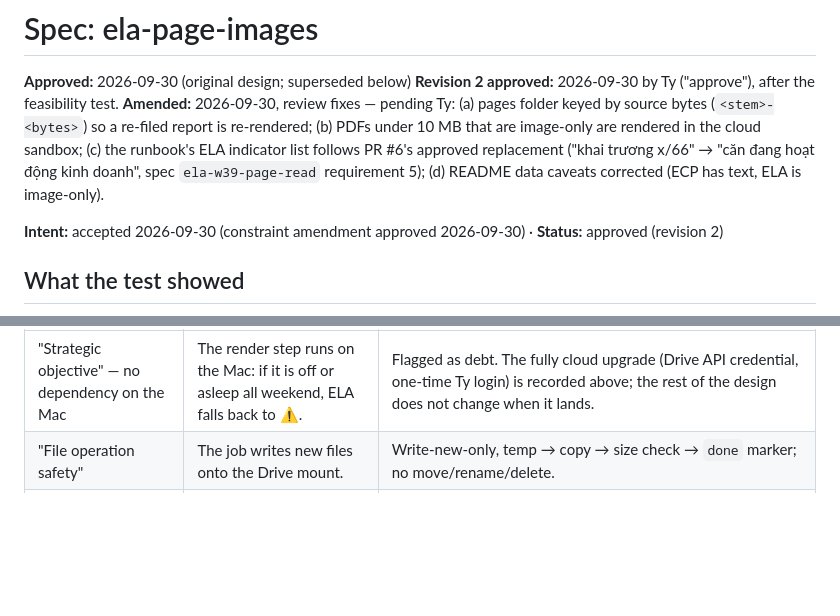
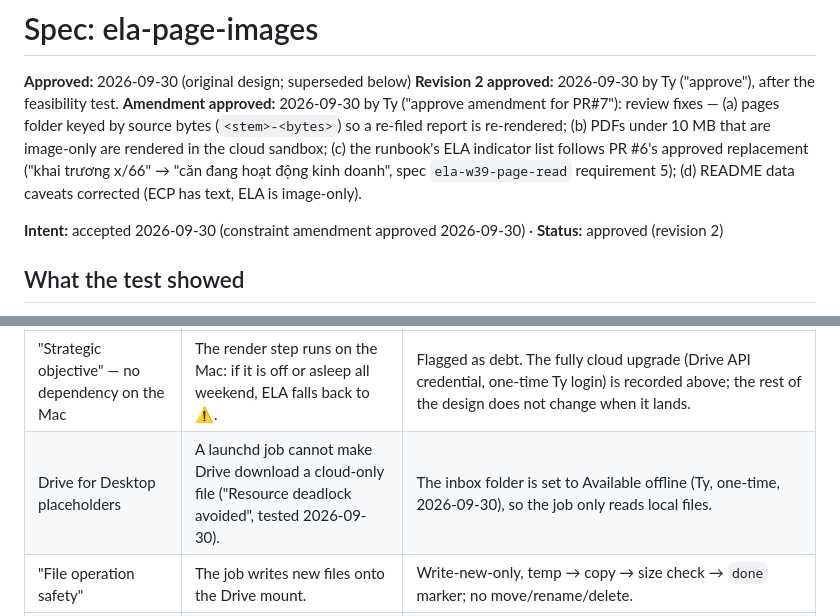
Before and after one commit to ttrng3/ecp-ela-weekly, a Markdown page: work/260930-ela-page-images/spec.md, 2 parts joined by grey strips. GitHub-like rendering; blank space fills up the shorter version.

Commit message:
spec: ela-page-images amendment (approved); Available offline recorded
Co-Authored-By: Claude Opus 5.5 <noreply@anthropic.com>

```diff
--- a/work/260930-ela-page-images/spec.md
+++ b/work/260930-ela-page-images/spec.md
@@ -2,7 +2,7 @@
 
 **Approved:** 2026-09-30 (original design; superseded below)
 **Revision 2 approved:** 2026-09-30 by Ty ("approve"), after the feasibility test.
-**Amended:** 2026-09-30, review fixes — pending Ty: (a) pages folder keyed by source bytes (`<stem>-<bytes>`) so a re-filed report is re-rendered; (b) PDFs under 10 MB that are image-only are rendered in the cloud sandbox; (c) the runbook's ELA indicator list follows PR #6's approved replacement ("khai trương x/66" → "căn đang hoạt động kinh doanh", spec `ela-w39-page-read` requirement 5); (d) README data caveats corrected (ECP has text, ELA is image-only).
+**Amendment approved:** 2026-09-30 by Ty ("approve amendment for PR#7"): review fixes — (a) pages folder keyed by source bytes (`<stem>-<bytes>`) so a re-filed report is re-rendered; (b) PDFs under 10 MB that are image-only are rendered in the cloud sandbox; (c) the runbook's ELA indicator list follows PR #6's approved replacement ("khai trương x/66" → "căn đang hoạt động kinh doanh", spec `ela-w39-page-read` requirement 5); (d) README data caveats corrected (ECP has text, ELA is image-only).
 
 **Intent:** accepted 2026-09-30 (constraint amendment approved 2026-09-30) · **Status:** approved (revision 2)
 
@@ -38,6 +38,7 @@ Loaded: kernel `CLAUDE.md` ("Strategic objective", "File operation safety", "Dri
 | Rule (by name) | What in the design breaks it | Resolution |
 |---|---|---|
 | "Strategic objective" — no dependency on the Mac | The render step runs on the Mac: if it is off or asleep all weekend, ELA falls back to ⚠. | Flagged as debt. The fully cloud upgrade (Drive API credential, one-time Ty login) is recorded above; the rest of the design does not change when it lands. |
+| Drive for Desktop placeholders | A launchd job cannot make Drive download a cloud-only file ("Resource deadlock avoided", tested 2026-09-30). | The inbox folder is set to Available offline (Ty, one-time, 2026-09-30), so the job only reads local files. |
 | "File operation safety" | The job writes new files onto the Drive mount. | Write-new-only, temp → copy → size check → `done` marker; no move/rename/delete. |
 | "Report, don't fake" | Image reading can misread. | Label + page numbers + ⚠, as PR #6; checked against the hand-read W39. |
 | Public repo | The script is public, and the Drive mount path contains the account email. | The script finds the mount at run time (`GoogleDrive-*` glob) and names no account; the folder id stays in the private prompt. An earlier push of the branch contained the path; that history was rewritten on 2026-09-30. |
```
